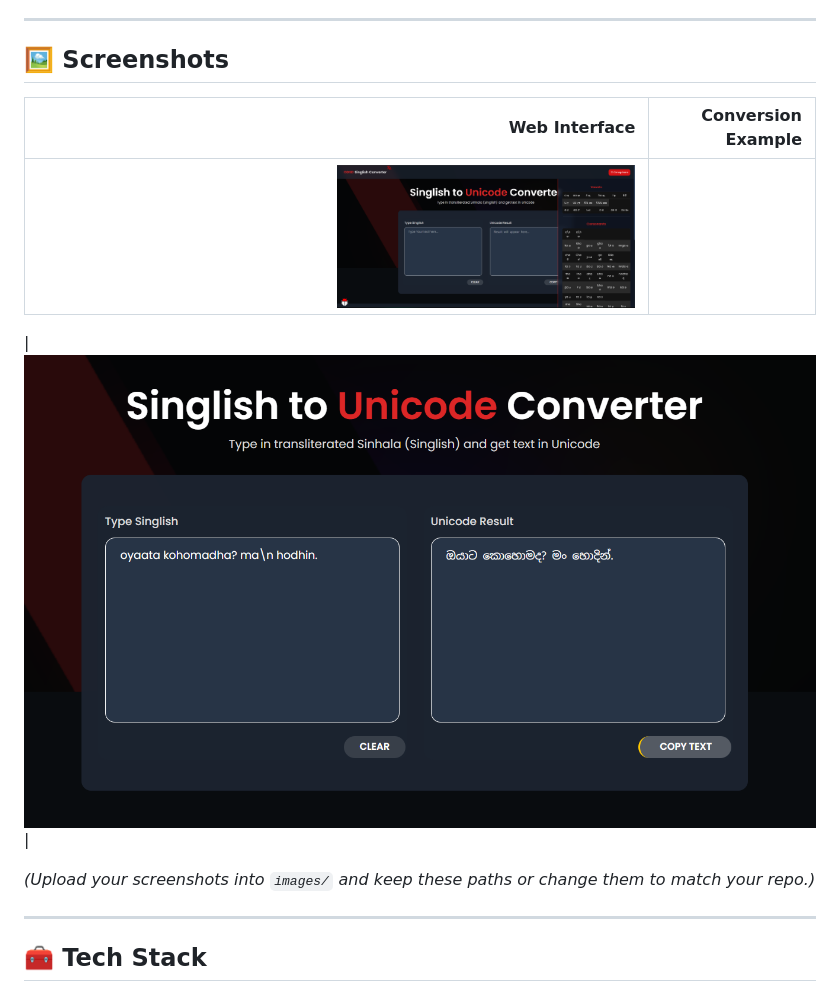
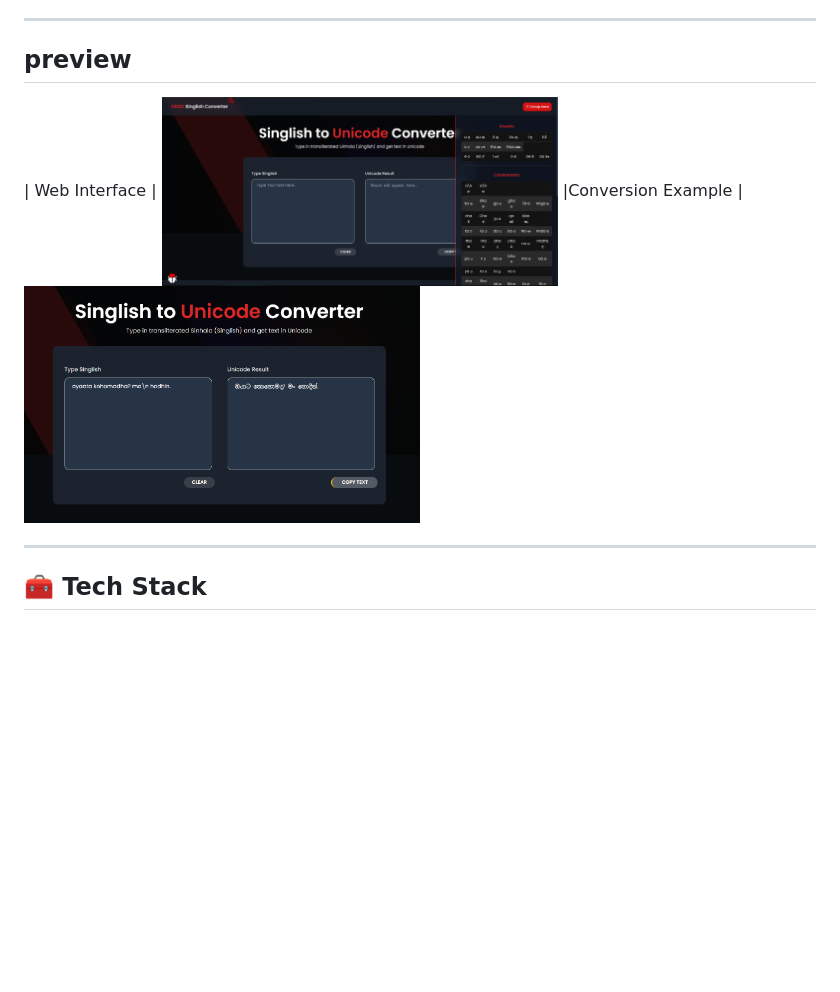
Before and after one commit to DahamSathmina/ODS_Singlish_Converter-Base_on_python, a Markdown page: README.md, the part around the change. Drawn GitHub-style; blank space fills up the shorter version.

Commit message:
Revise screenshots section in README
Updated the screenshots section to improve layout and added a preview header.

```diff
--- a/README.md
+++ b/README.md
@@ -23,14 +23,11 @@ This project supports a web UI (Flask), and can be extended into CLI, desktop, o
 
 ---
 
-## 🖼 Screenshots
-| Web Interface | Conversion Example |
-|--------------:|-------------------:|
-| <img src="Demo/web-ui.png" alt="UI Screenshot" width="50%"/>
-
- | ![Converted text screenshot](Demo/converted-text.png) |
-
-*(Upload your screenshots into `images/` and keep these paths or change them to match your repo.)*
+##  preview
+| Web Interface |
+<img src="Demo/web-ui.png" alt="UI Screenshot" width="50%"/>
+|Conversion Example |
+<img src="Demo/converted-text.png" alt="UI Screenshot" width="50%"/>
 
 ---
 
```
